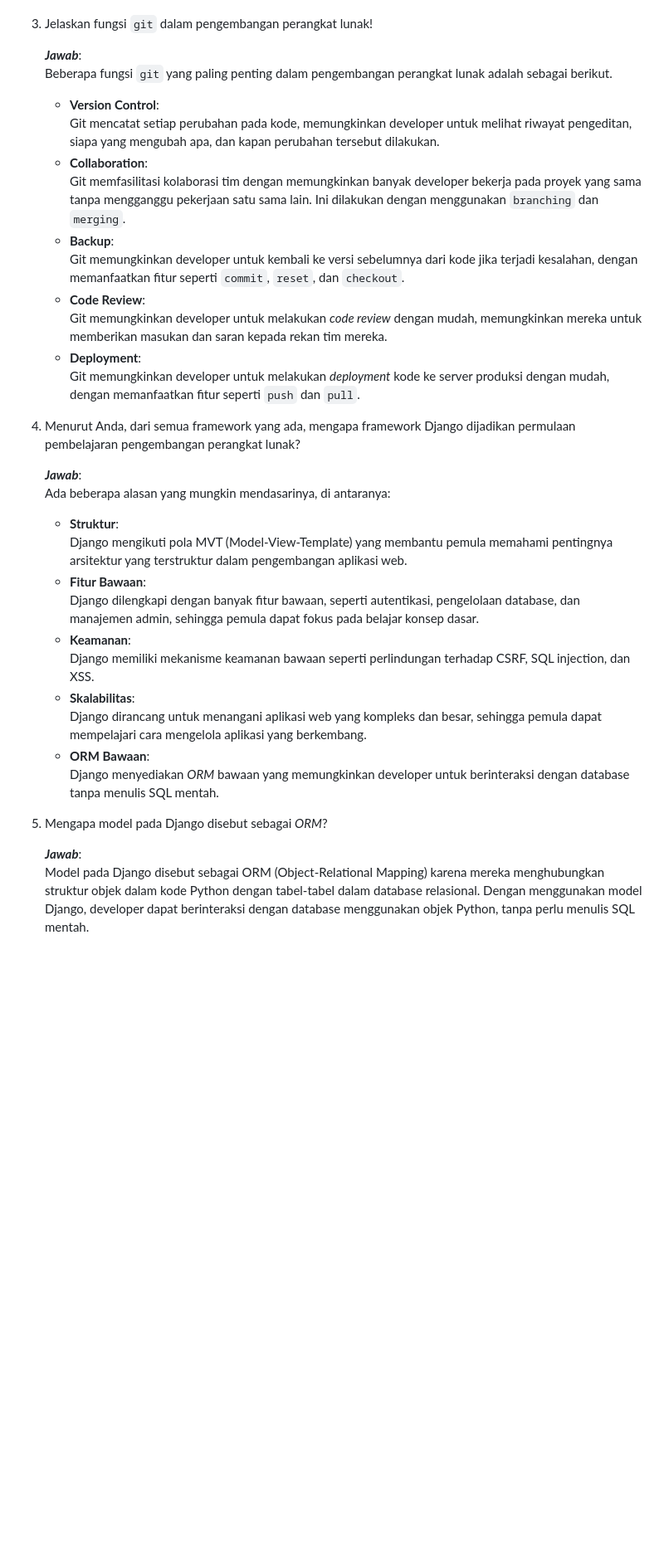
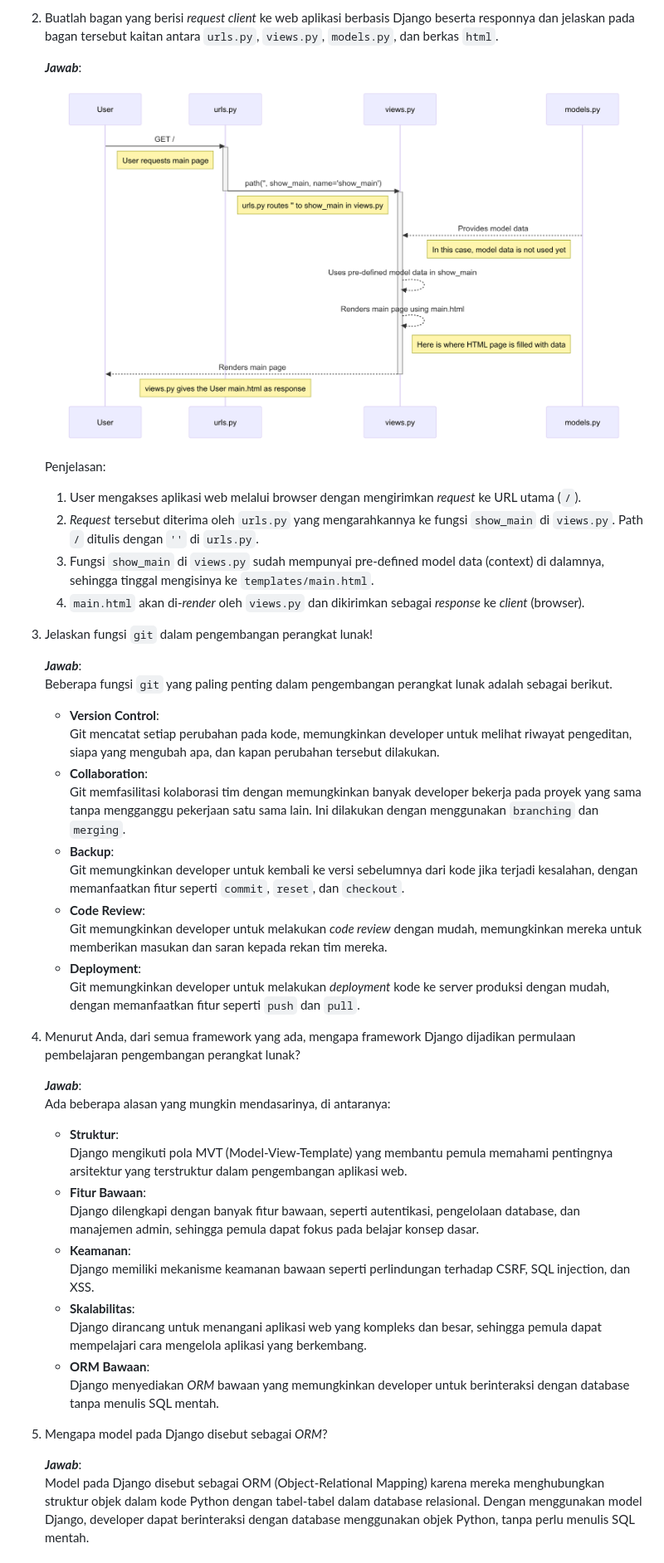
Before and after one commit to absolutepraya/kickstash, a Markdown page: README.md, the part around the change printed below. Shown: that part at 83% size. Rendered like a GitHub page; pictures changed too: diagrams/diagram.png (added); blank space fills up the shorter version.

```diff
--- a/README.md
+++ b/README.md
@@ -17,37 +77,51 @@ URL to deployed app via PWS:
+2. Buatlah bagan yang berisi _request client_ ke web aplikasi berbasis Django beserta responnya dan jelaskan pada bagan tersebut kaitan antara `urls.py`, `views.py`, `models.py`, dan berkas `html`.
+
+    **_Jawab_**:
+
+    ![Diagram](diagrams/diagram.png)
+
+    Penjelasan:
+
+    1. User mengakses aplikasi web melalui browser dengan mengirimkan _request_ ke URL utama (`/`).
+    2. _Request_ tersebut diterima oleh `urls.py` yang mengarahkannya ke fungsi `show_main` di `views.py`. Path `/` ditulis dengan `''` di `urls.py`.
+    3. Fungsi `show_main` di `views.py` sudah mempunyai pre-defined model data (context) di dalamnya, sehingga tinggal mengisinya ke `templates/main.html`.
+    4. `main.html` akan di-_render_ oleh `views.py` dan dikirimkan sebagai _response_ ke _client_ (browser).
 
 3. Jelaskan fungsi `git` dalam pengembangan perangkat lunak!
 
-    ***Jawab***:
+    **_Jawab_**:
     Beberapa fungsi `git` yang paling penting dalam pengembangan perangkat lunak adalah sebagai berikut.
+
     - **Version Control**:
-    Git mencatat setiap perubahan pada kode, memungkinkan developer untuk melihat riwayat pengeditan, siapa yang mengubah apa, dan kapan perubahan tersebut dilakukan.
+      Git mencatat setiap perubahan pada kode, memungkinkan developer untuk melihat riwayat pengeditan, siapa yang mengubah apa, dan kapan perubahan tersebut dilakukan.
     - **Collaboration**:
-    Git memfasilitasi kolaborasi tim dengan memungkinkan banyak developer bekerja pada proyek yang sama tanpa mengganggu pekerjaan satu sama lain. Ini dilakukan dengan menggunakan `branching` dan `merging`.
+      Git memfasilitasi kolaborasi tim dengan memungkinkan banyak developer bekerja pada proyek yang sama tanpa mengganggu pekerjaan satu sama lain. Ini dilakukan dengan menggunakan `branching` dan `merging`.
     - **Backup**:
-    Git memungkinkan developer untuk kembali ke versi sebelumnya dari kode jika terjadi kesalahan, dengan memanfaatkan fitur seperti `commit`, `reset`, dan `checkout`.
+      Git memungkinkan developer untuk kembali ke versi sebelumnya dari kode jika terjadi kesalahan, dengan memanfaatkan fitur seperti `commit`, `reset`, dan `checkout`.
     - **Code Review**:
-    Git memungkinkan developer untuk melakukan *code review* dengan mudah, memungkinkan mereka untuk memberikan masukan dan saran kepada rekan tim mereka.
+      Git memungkinkan developer untuk melakukan _code review_ dengan mudah, memungkinkan mereka untuk memberikan masukan dan saran kepada rekan tim mereka.
     - **Deployment**:
-    Git memungkinkan developer untuk melakukan *deployment* kode ke server produksi dengan mudah, dengan memanfaatkan fitur seperti `push` dan `pull`.
+      Git memungkinkan developer untuk melakukan _deployment_ kode ke server produksi dengan mudah, dengan memanfaatkan fitur seperti `push` dan `pull`.
 
 4. Menurut Anda, dari semua framework yang ada, mengapa framework Django dijadikan permulaan pembelajaran pengembangan perangkat lunak?
 
-    ***Jawab***:
+    **_Jawab_**:
     Ada beberapa alasan yang mungkin mendasarinya, di antaranya:
+
     - **Struktur**:
-    Django mengikuti pola MVT (Model-View-Template) yang membantu pemula memahami pentingnya arsitektur yang terstruktur dalam pengembangan aplikasi web.
+      Django mengikuti pola MVT (Model-View-Template) yang membantu pemula memahami pentingnya arsitektur yang terstruktur dalam pengembangan aplikasi web.
     - **Fitur Bawaan**:
-    Django dilengkapi dengan banyak fitur bawaan, seperti autentikasi, pengelolaan database, dan manajemen admin, sehingga pemula dapat fokus pada belajar konsep dasar.
+      Django dilengkapi dengan banyak fitur bawaan, seperti autentikasi, pengelolaan database, dan manajemen admin, sehingga pemula dapat fokus pada belajar konsep dasar.
     - **Keamanan**:
-    Django memiliki mekanisme keamanan bawaan seperti perlindungan terhadap CSRF, SQL injection, dan XSS.
+      Django memiliki mekanisme keamanan bawaan seperti perlindungan terhadap CSRF, SQL injection, dan XSS.
     - **Skalabilitas**:
-    Django dirancang untuk menangani aplikasi web yang kompleks dan besar, sehingga pemula dapat mempelajari cara mengelola aplikasi yang berkembang.
+      Django dirancang untuk menangani aplikasi web yang kompleks dan besar, sehingga pemula dapat mempelajari cara mengelola aplikasi yang berkembang.
     - **ORM Bawaan**:
-    Django menyediakan *ORM* bawaan yang memungkinkan developer untuk berinteraksi dengan database tanpa menulis SQL mentah.
+      Django menyediakan _ORM_ bawaan yang memungkinkan developer untuk berinteraksi dengan database tanpa menulis SQL mentah.
 
-5. Mengapa model pada Django disebut sebagai *ORM*?
+5. Mengapa model pada Django disebut sebagai _ORM_?
 
-    ***Jawab***:
+    **_Jawab_**:
     Model pada Django disebut sebagai ORM (Object-Relational Mapping) karena mereka menghubungkan struktur objek dalam kode Python dengan tabel-tabel dalam database relasional. Dengan menggunakan model Django, developer dapat berinteraksi dengan database menggunakan objek Python, tanpa perlu menulis SQL mentah.
 
 ## Checklist Tugas
```
Also changed, not shown: other parts of README.md (+82 -23 lines), diagrams/diagram.md (added, +34 -0 lines).
